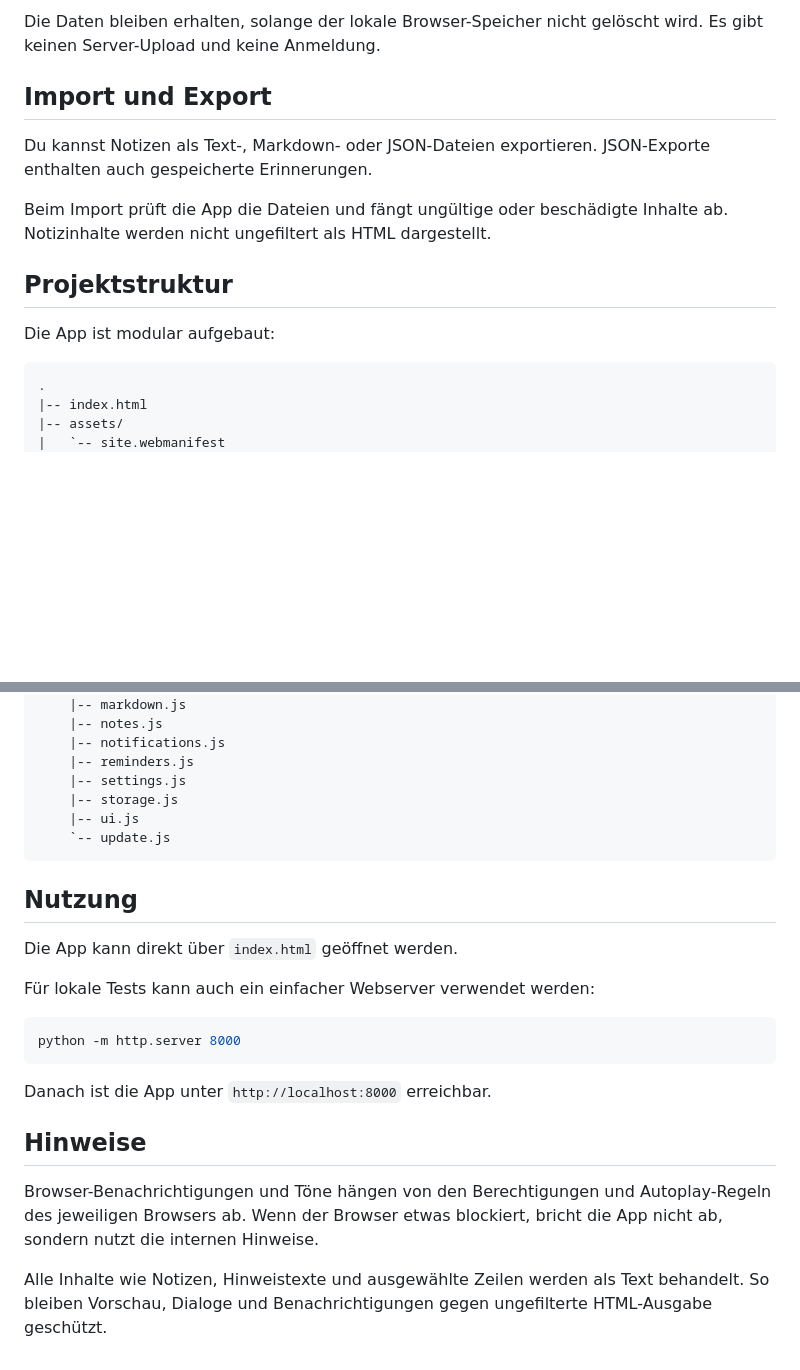
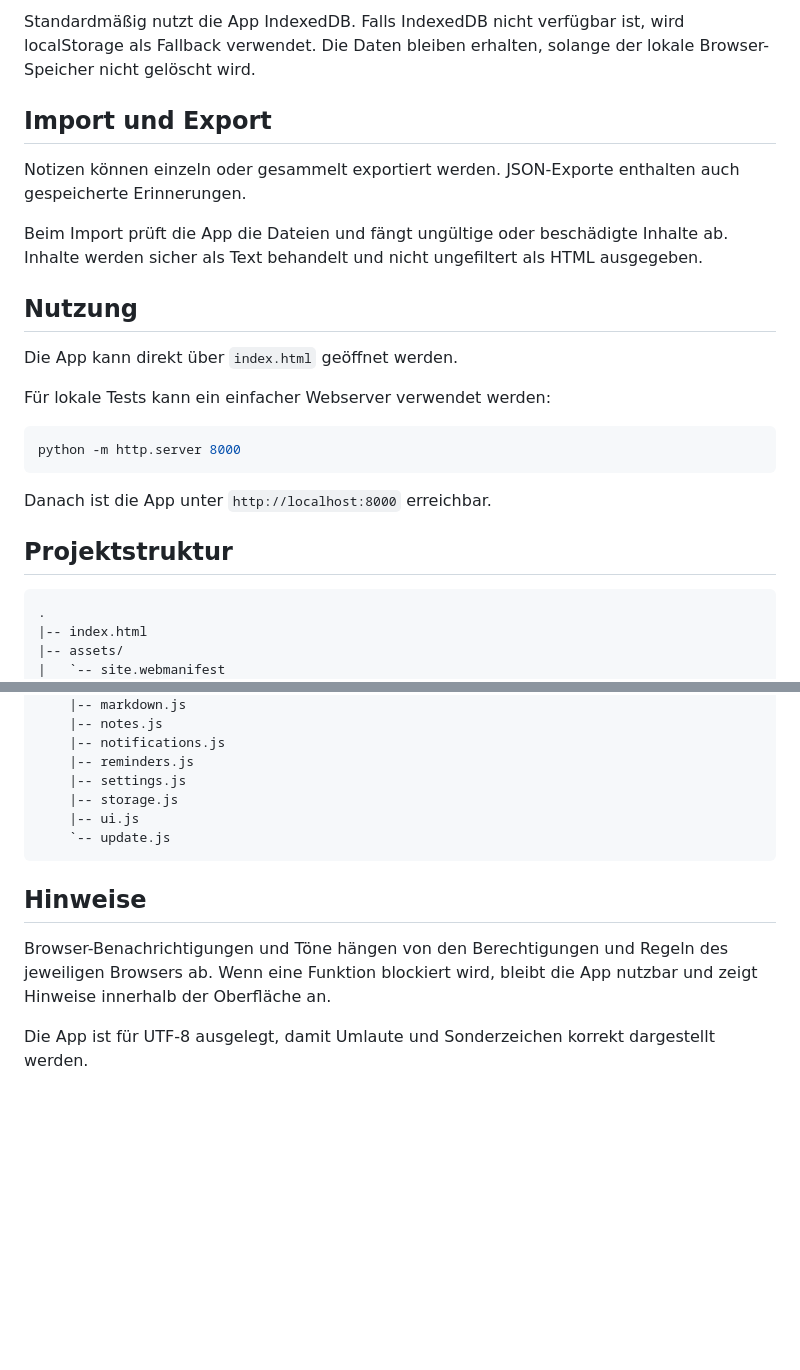
Before and after one commit to wickerm4n/notizen, a Markdown page: README.md, 2 parts joined by grey strips. Rendered like a GitHub page; blank space fills up the shorter version.

````diff
--- a/README.md
+++ b/README.md
@@ -61,15 +40,25 @@ Notizen, Einstellungen und Erinnerungen werden lokal im Browser gespeichert. Sta
 
-Die Daten bleiben erhalten, solange der lokale Browser-Speicher nicht gelöscht wird. Es gibt keinen Server-Upload und keine Anmeldung.
+Standardmäßig nutzt die App IndexedDB. Falls IndexedDB nicht verfügbar ist, wird localStorage als Fallback verwendet. Die Daten bleiben erhalten, solange der lokale Browser-Speicher nicht gelöscht wird.
 
 ## Import und Export
 
-Du kannst Notizen als Text-, Markdown- oder JSON-Dateien exportieren. JSON-Exporte enthalten auch gespeicherte Erinnerungen.
+Notizen können einzeln oder gesammelt exportiert werden. JSON-Exporte enthalten auch gespeicherte Erinnerungen.
 
-Beim Import prüft die App die Dateien und fängt ungültige oder beschädigte Inhalte ab. Notizinhalte werden nicht ungefiltert als HTML dargestellt.
+Beim Import prüft die App die Dateien und fängt ungültige oder beschädigte Inhalte ab. Inhalte werden sicher als Text behandelt und nicht ungefiltert als HTML ausgegeben.
+
+## Nutzung
+
+Die App kann direkt über `index.html` geöffnet werden.
+
+Für lokale Tests kann ein einfacher Webserver verwendet werden:
+
+```bash
+python -m http.server 8000
+```
+
+Danach ist die App unter `http://localhost:8000` erreichbar.
 
 ## Projektstruktur
-
-Die App ist modular aufgebaut:
 
 ```text
 .
@@ -95,20 +84,8 @@ Die App ist modular aufgebaut:
     `-- update.js
 ```
 
-## Nutzung
-
-Die App kann direkt über `index.html` geöffnet werden.
-
-Für lokale Tests kann auch ein einfacher Webserver verwendet werden:
-
-```bash
-python -m http.server 8000
-```
-
-Danach ist die App unter `http://localhost:8000` erreichbar.
-
 ## Hinweise
 
-Browser-Benachrichtigungen und Töne hängen von den Berechtigungen und Autoplay-Regeln des jeweiligen Browsers ab. Wenn der Browser etwas blockiert, bricht die App nicht ab, sondern nutzt die internen Hinweise.
+Browser-Benachrichtigungen und Töne hängen von den Berechtigungen und Regeln des jeweiligen Browsers ab. Wenn eine Funktion blockiert wird, bleibt die App nutzbar und zeigt Hinweise innerhalb der Oberfläche an.
 
-Alle Inhalte wie Notizen, Hinweistexte und ausgewählte Zeilen werden als Text behandelt. So bleiben Vorschau, Dialoge und Benachrichtigungen gegen ungefilterte HTML-Ausgabe geschützt.
+Die App ist für UTF-8 ausgelegt, damit Umlaute und Sonderzeichen korrekt dargestellt werden.
````
Also changed, not shown: other parts of README.md (+22 -43 lines).
